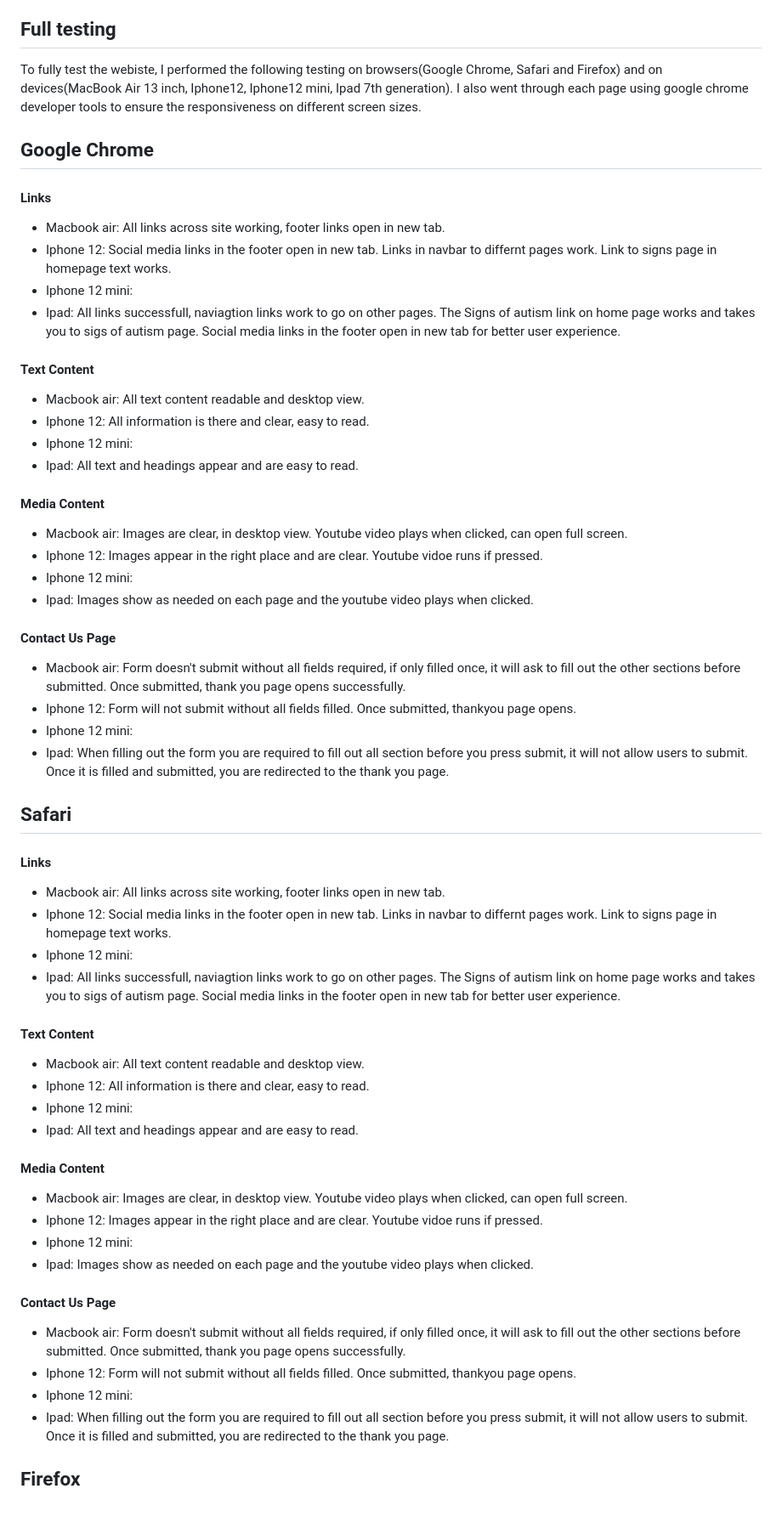
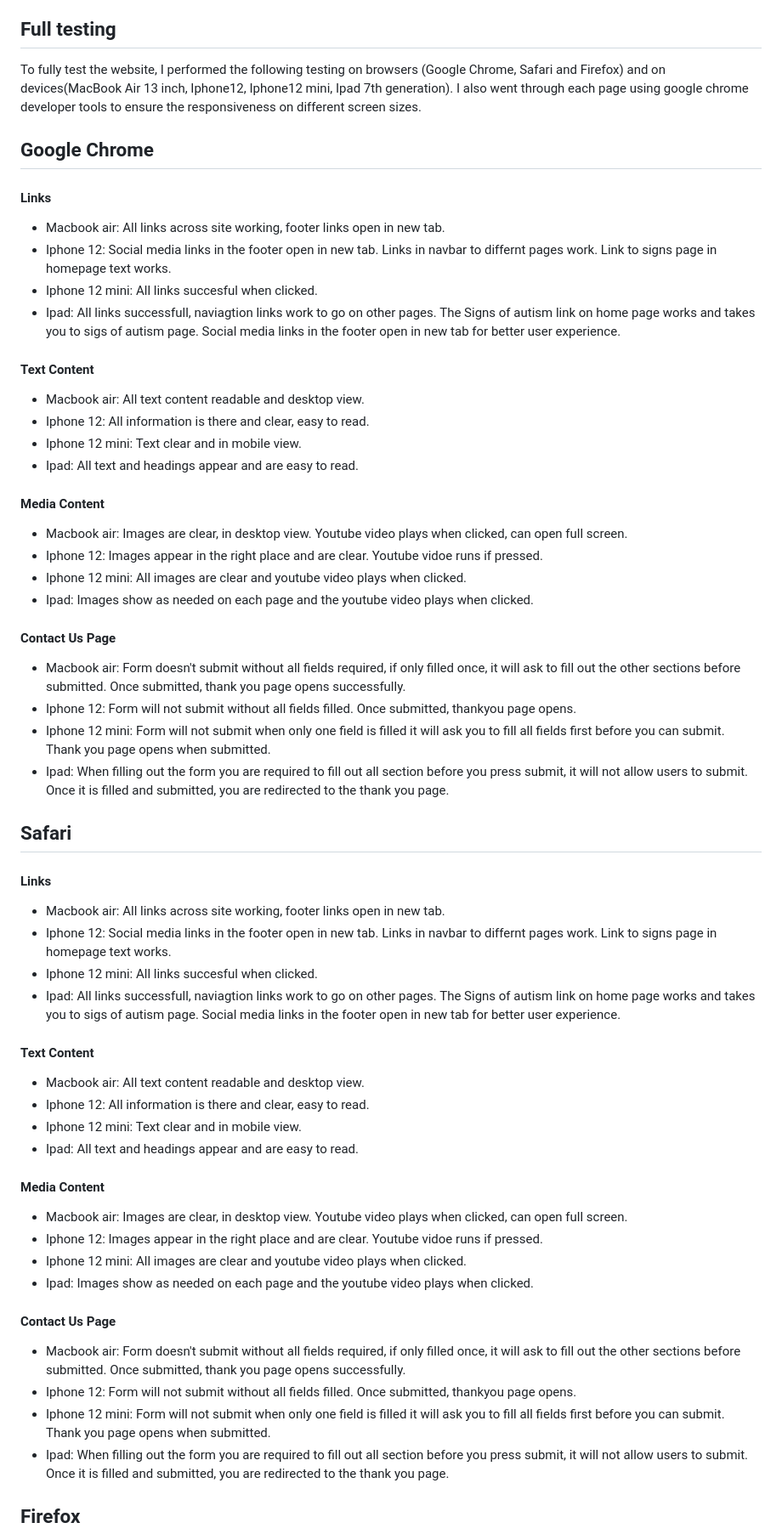
Before and after one commit to amandakoka/autismawareness, a Markdown page: README.md, the part around the change printed below. Shown: that part at 85% size. GitHub-like rendering; blank space fills up the shorter version.

Commit message:
docs: finished full testing

```diff
--- a/README.md
+++ b/README.md
@@ -249,49 +265,49 @@ I used Lighthouse chrome developer tools to test the performance, accessibility,
 
 ## Full testing
-To fully test the webiste, I performed the following testing on browsers(Google Chrome, Safari and Firefox) and on devices(MacBook Air 13 inch, Iphone12, Iphone12 mini, Ipad 7th generation). I also went through each page using google chrome developer tools to ensure the responsiveness on different screen sizes.
+To fully test the website, I performed the following testing on browsers (Google Chrome, Safari and Firefox) and on devices(MacBook Air 13 inch, Iphone12, Iphone12 mini, Ipad 7th generation). I also went through each page using google chrome developer tools to ensure the responsiveness on different screen sizes.
 
 ## Google Chrome
 #### Links
 * Macbook air: All links across site working, footer links open in new tab.
 * Iphone 12: Social media links in the footer open in new tab. Links in navbar to differnt pages work. Link to signs page in homepage text works.
-* Iphone 12 mini:
+* Iphone 12 mini: All links succesful when clicked.
 * Ipad: All links successfull, naviagtion links work to go on other pages. The Signs of autism link on home page works and takes you to sigs of autism page. Social media links in the footer open in new tab for better user experience.
 #### Text Content
 * Macbook air:  All text content readable and desktop view.
 * Iphone 12: All information is there and clear, easy to read.
-* Iphone 12 mini:
+* Iphone 12 mini: Text clear and in mobile view.
 * Ipad: All text and headings appear and are easy to read.
 #### Media Content
 * Macbook air: Images are clear, in desktop view. Youtube video plays when clicked, can open full screen.
 * Iphone 12: Images appear in the right place and are clear. Youtube vidoe runs if pressed.
-* Iphone 12 mini:
+* Iphone 12 mini: All images are clear and youtube video plays when clicked.
 * Ipad: Images show as needed on each page and the youtube video plays when clicked.
 #### Contact Us Page
 * Macbook air: Form doesn't submit without all fields required, if only filled once, it will ask to fill out the other sections before submitted. Once submitted, thank you page opens successfully.
 * Iphone 12: Form will not submit without all fields filled. Once submitted, thankyou page opens.
-* Iphone 12 mini:
+* Iphone 12 mini: Form will not submit when only one field is filled it will ask you to fill all fields first before you can submit. Thank you page opens when submitted.
 * Ipad: When filling out the form you are required to fill out all section before you press submit, it will not allow users to submit. Once it is filled and submitted, you are redirected to the thank you page.
 
 ## Safari
 #### Links
 * Macbook air: All links across site working, footer links open in new tab.
 * Iphone 12: Social media links in the footer open in new tab. Links in navbar to differnt pages work. Link to signs page in homepage text works.
-* Iphone 12 mini:
+* Iphone 12 mini: All links succesful when clicked.
 * Ipad: All links successfull, naviagtion links work to go on other pages. The Signs of autism link on home page works and takes you to sigs of autism page. Social media links in the footer open in new tab for better user experience.
 #### Text Content
 * Macbook air: All text content readable and desktop view.
 * Iphone 12: All information is there and clear, easy to read.
-* Iphone 12 mini:
+* Iphone 12 mini: Text clear and in mobile view.
 * Ipad: All text and headings appear and are easy to read.
 #### Media Content
 * Macbook air: Images are clear, in desktop view. Youtube video plays when clicked, can open full screen.
 * Iphone 12: Images appear in the right place and are clear. Youtube vidoe runs if pressed.
-* Iphone 12 mini:
+* Iphone 12 mini: All images are clear and youtube video plays when clicked.
 * Ipad: Images show as needed on each page and the youtube video plays when clicked.
 #### Contact Us Page
 * Macbook air: Form doesn't submit without all fields required, if only filled once, it will ask to fill out the other sections before submitted. Once submitted, thank you page opens successfully.
 * Iphone 12: Form will not submit without all fields filled. Once submitted, thankyou page opens.
-* Iphone 12 mini:
+* Iphone 12 mini: Form will not submit when only one field is filled it will ask you to fill all fields first before you can submit. Thank you page opens when submitted.
 * Ipad: When filling out the form you are required to fill out all section before you press submit, it will not allow users to submit. Once it is filled and submitted, you are redirected to the thank you page.
 
 ## Firefox
```
Also changed, not shown: other parts of README.md (+42 -26 lines).
